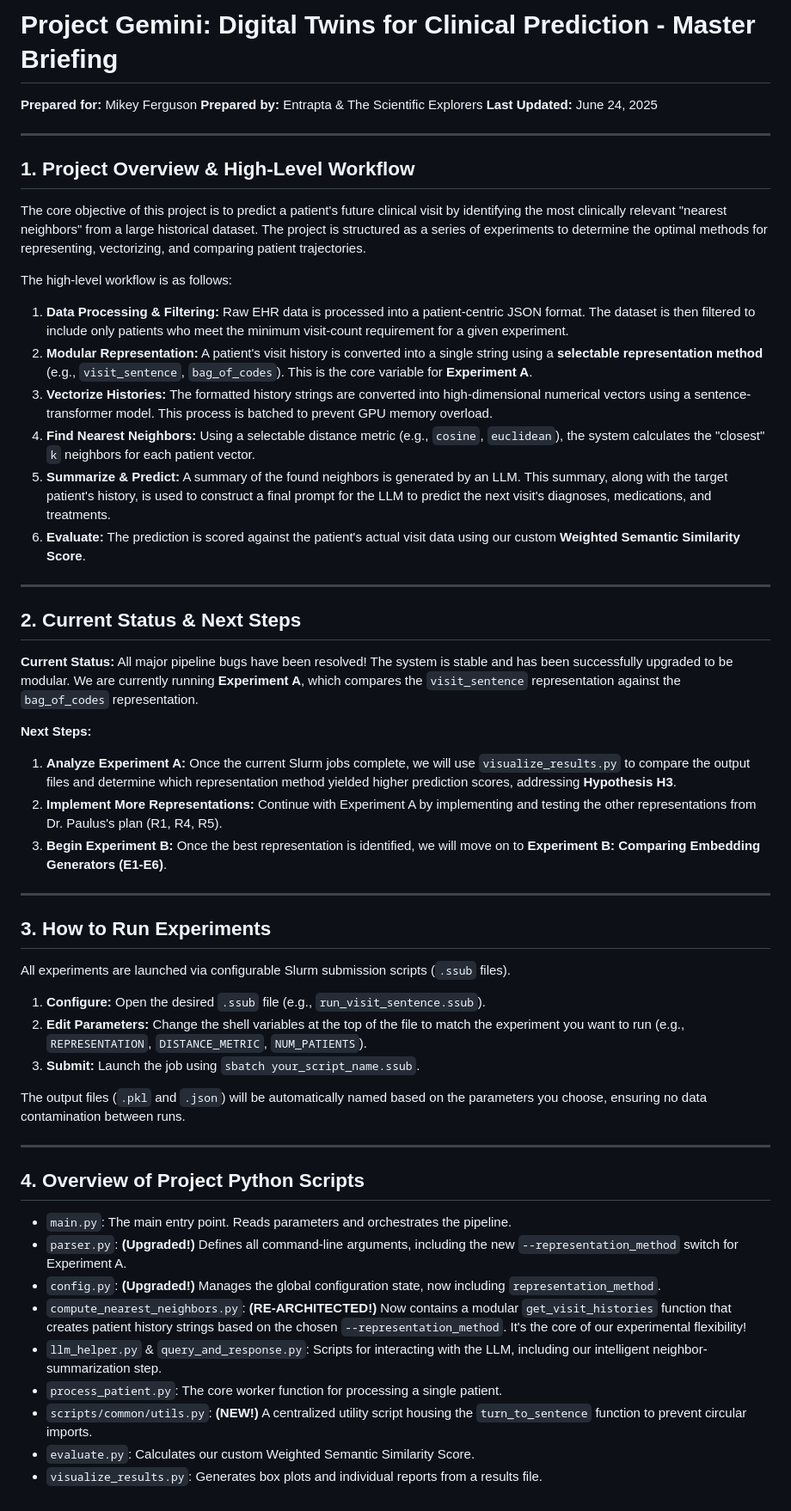
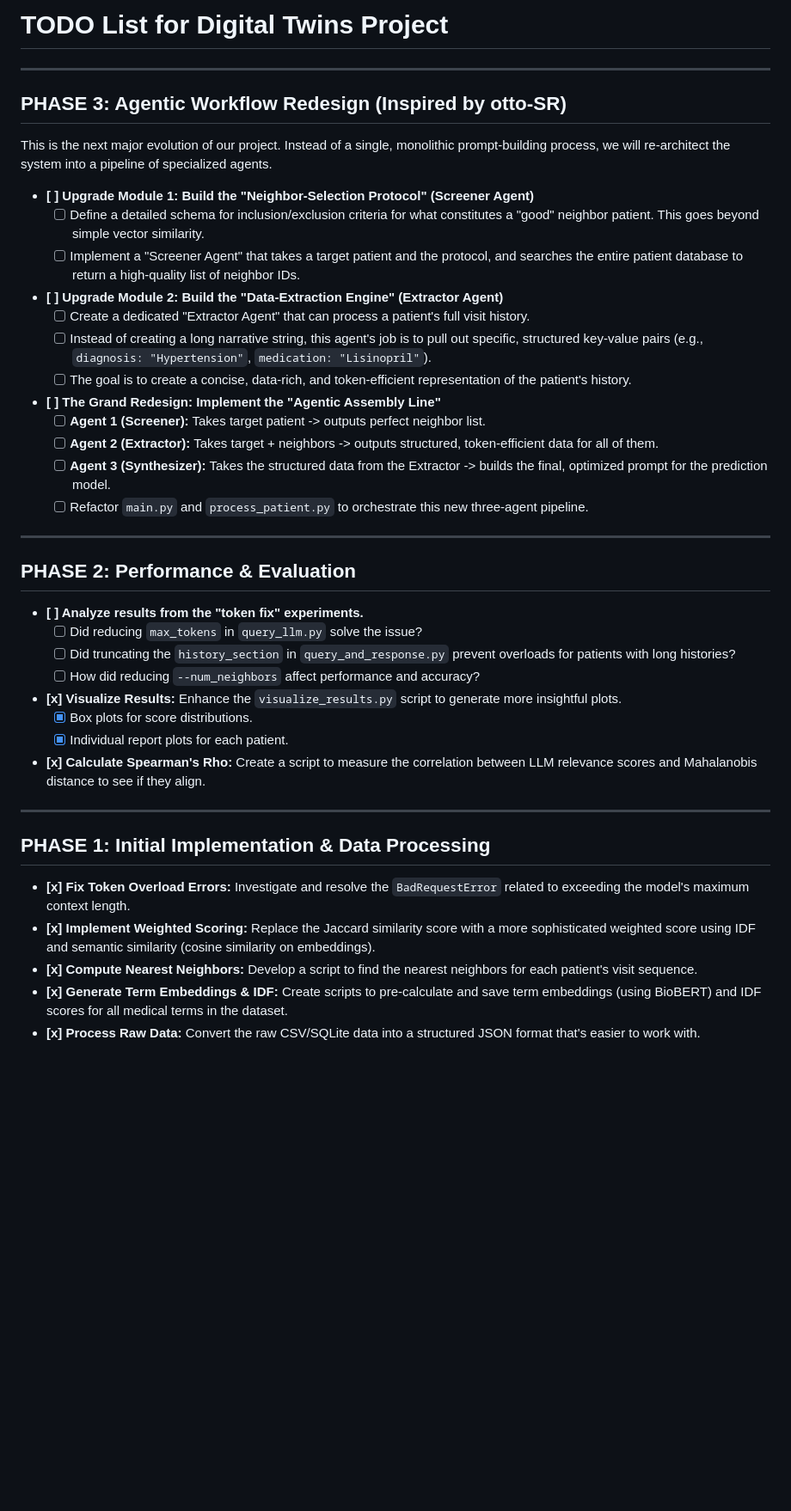
Before and after one commit to Pirate-Hunter-Zoro/Digital-Twins, a Markdown page: README.md, the part around the change. Shown at 86% size. Drawn GitHub-style; blank space fills up the shorter version.

```diff
--- a/README.md
+++ b/README.md
@@ -1,58 +1,45 @@
-# Project Gemini: Digital Twins for Clinical Prediction - Master Briefing
-
-**Prepared for:** Mikey Ferguson
-**Prepared by:** Entrapta & The Scientific Explorers
-**Last Updated:** June 24, 2025
+# TODO List for Digital Twins Project
 
 ---
 
-## 1. Project Overview & High-Level Workflow
+## PHASE 3: Agentic Workflow Redesign (Inspired by otto-SR)
 
-The core objective of this project is to predict a patient's future clinical visit by identifying the most clinically relevant "nearest neighbors" from a large historical dataset. The project is structured as a series of experiments to determine the optimal methods for representing, vectorizing, and comparing patient trajectories.
+This is the next major evolution of our project. Instead of a single, monolithic prompt-building process, we will re-architect the system into a pipeline of specialized agents.
 
-The high-level workflow is as follows:
+- **[ ] Upgrade Module 1: Build the "Neighbor-Selection Protocol" (Screener Agent)**
+  - [ ] Define a detailed schema for inclusion/exclusion criteria for what constitutes a "good" neighbor patient. This goes beyond simple vector similarity.
+  - [ ] Implement a "Screener Agent" that takes a target patient and the protocol, and searches the entire patient database to return a high-quality list of neighbor IDs.
 
-1. **Data Processing & Filtering:** Raw EHR data is processed into a patient-centric JSON format. The dataset is then filtered to include only patients who meet the minimum visit-count requirement for a given experiment.
-2. **Modular Representation:** A patient's visit history is converted into a single string using a **selectable representation method** (e.g., `visit_sentence`, `bag_of_codes`). This is the core variable for **Experiment A**.
-3. **Vectorize Histories:** The formatted history strings are converted into high-dimensional numerical vectors using a sentence-transformer model. This process is batched to prevent GPU memory overload.
-4. **Find Nearest Neighbors:** Using a selectable distance metric (e.g., `cosine`, `euclidean`), the system calculates the "closest" `k` neighbors for each patient vector.
-5. **Summarize & Predict:** A summary of the found neighbors is generated by an LLM. This summary, along with the target patient's history, is used to construct a final prompt for the LLM to predict the next visit's diagnoses, medications, and treatments.
-6. **Evaluate:** The prediction is scored against the patient's actual visit data using our custom **Weighted Semantic Similarity Score**.
+- **[ ] Upgrade Module 2: Build the "Data-Extraction Engine" (Extractor Agent)**
+  - [ ] Create a dedicated "Extractor Agent" that can process a patient's full visit history.
+  - [ ] Instead of creating a long narrative string, this agent's job is to pull out specific, structured key-value pairs (e.g., `diagnosis: "Hypertension"`, `medication: "Lisinopril"`).
+  - [ ] The goal is to create a concise, data-rich, and token-efficient representation of the patient's history.
+
+- **[ ] The Grand Redesign: Implement the "Agentic Assembly Line"**
+  - [ ] **Agent 1 (Screener):** Takes target patient -> outputs perfect neighbor list.
+  - [ ] **Agent 2 (Extractor):** Takes target + neighbors -> outputs structured, token-efficient data for all of them.
+  - [ ] **Agent 3 (Synthesizer):** Takes the structured data from the Extractor -> builds the final, optimized prompt for the prediction model.
+  - [ ] Refactor `main.py` and `process_patient.py` to orchestrate this new three-agent pipeline.
 
 ---
 
-## 2. Current Status & Next Steps
+## PHASE 2: Performance & Evaluation
 
-**Current Status:** All major pipeline bugs have been resolved! The system is stable and has been successfully upgraded to be modular. We are currently running **Experiment A**, which compares the `visit_sentence` representation against the `bag_of_codes` representation.
-
-**Next Steps:**
-
-1. **Analyze Experiment A:** Once the current Slurm jobs complete, we will use `visualize_results.py` to compare the output files and determine which representation method yielded higher prediction scores, addressing **Hypothesis H3**.
-2. **Implement More Representations:** Continue with Experiment A by implementing and testing the other representations from Dr. Paulus's plan (R1, R4, R5).
-3. **Begin Experiment B:** Once the best representation is identified, we will move on to **Experiment B: Comparing Embedding Generators (E1-E6)**.
+- **[ ] Analyze results from the "token fix" experiments.**
+  - [ ] Did reducing `max_tokens` in `query_llm.py` solve the issue?
+  - [ ] Did truncating the `history_section` in `query_and_response.py` prevent overloads for patients with long histories?
+  - [ ] How did reducing `--num_neighbors` affect performance and accuracy?
+- **[x] Visualize Results:** Enhance the `visualize_results.py` script to generate more insightful plots.
+  - [x] Box plots for score distributions.
+  - [x] Individual report plots for each patient.
+- **[x] Calculate Spearman's Rho:** Create a script to measure the correlation between LLM relevance scores and Mahalanobis distance to see if they align.
 
 ---
 
-## 3. How to Run Experiments
+## PHASE 1: Initial Implementation & Data Processing
 
-All experiments are launched via configurable Slurm submission scripts (`.ssub` files).
-
-1. **Configure:** Open the desired `.ssub` file (e.g., `run_visit_sentence.ssub`).
-2. **Edit Parameters:** Change the shell variables at the top of the file to match the experiment you want to run (e.g., `REPRESENTATION`, `DISTANCE_METRIC`, `NUM_PATIENTS`).
-3. **Submit:** Launch the job using `sbatch your_script_name.ssub`.
-
-The output files (`.pkl` and `.json`) will be automatically named based on the parameters you choose, ensuring no data contamination between runs.
-
----
-
-## 4. Overview of Project Python Scripts
-
-* `main.py`: The main entry point. Reads parameters and orchestrates the pipeline.
-* `parser.py`: **(Upgraded!)** Defines all command-line arguments, including the new `--representation_method` switch for Experiment A.
-* `config.py`: **(Upgraded!)** Manages the global configuration state, now including `representation_method`.
-* `compute_nearest_neighbors.py`: **(RE-ARCHITECTED!)** Now contains a modular `get_visit_histories` function that creates patient history strings based on the chosen `--representation_method`. It's the core of our experimental flexibility!
-* `llm_helper.py` & `query_and_response.py`: Scripts for interacting with the LLM, including our intelligent neighbor-summarization step.
-* `process_patient.py`: The core worker function for processing a single patient.
-* `scripts/common/utils.py`: **(NEW!)** A centralized utility script housing the `turn_to_sentence` function to prevent circular imports.
-* `evaluate.py`: Calculates our custom Weighted Semantic Similarity Score.
-* `visualize_results.py`: Generates box plots and individual reports from a results file.
+- **[x] Fix Token Overload Errors:** Investigate and resolve the `BadRequestError` related to exceeding the model's maximum context length.
+- **[x] Implement Weighted Scoring:** Replace the Jaccard similarity score with a more sophisticated weighted score using IDF and semantic similarity (cosine similarity on embeddings).
+- **[x] Compute Nearest Neighbors:** Develop a script to find the nearest neighbors for each patient's visit sequence.
+- **[x] Generate Term Embeddings & IDF:** Create scripts to pre-calculate and save term embeddings (using BioBERT) and IDF scores for all medical terms in the dataset.
+- **[x] Process Raw Data:** Convert the raw CSV/SQLite data into a structured JSON format that's easier to work with.
```
